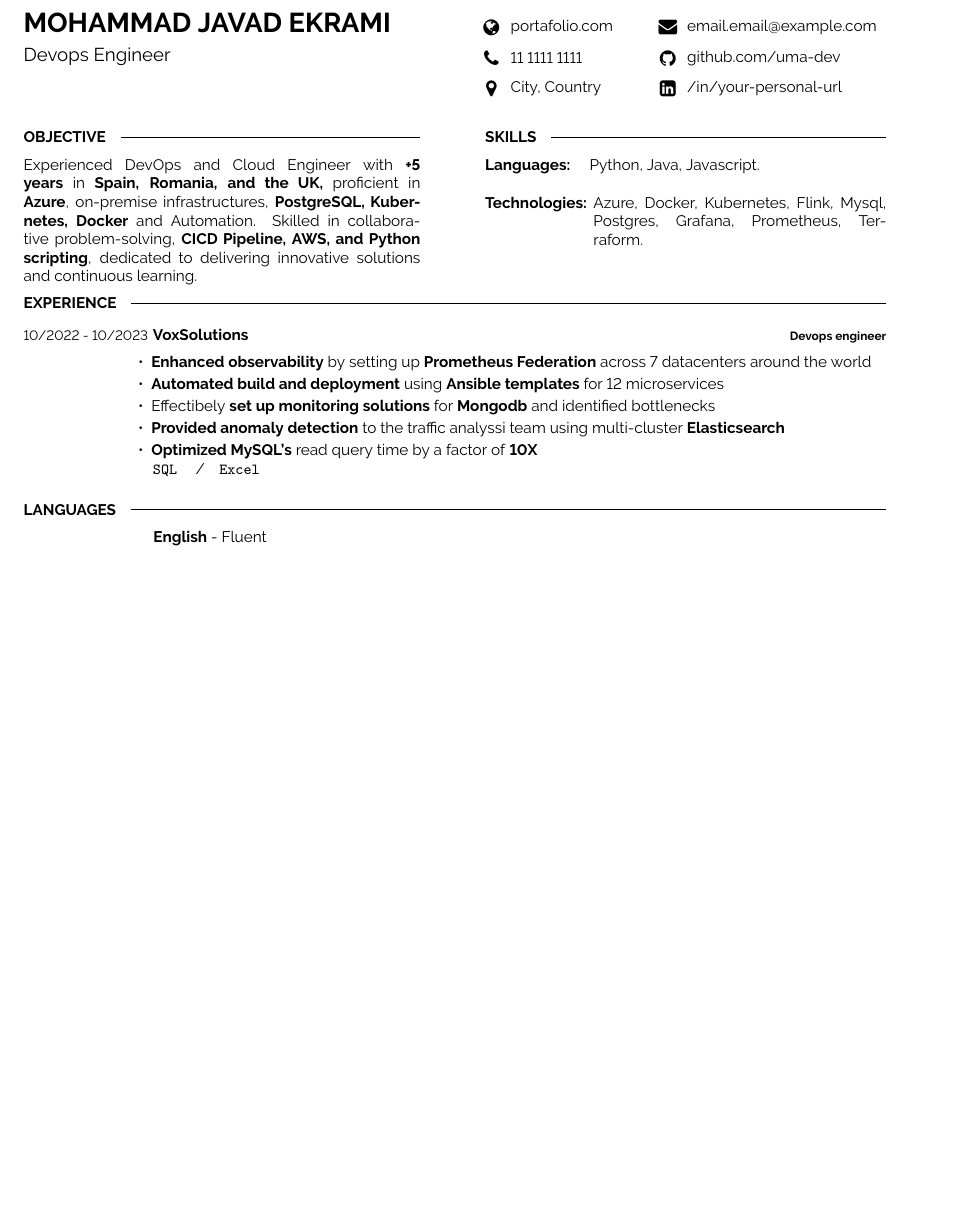
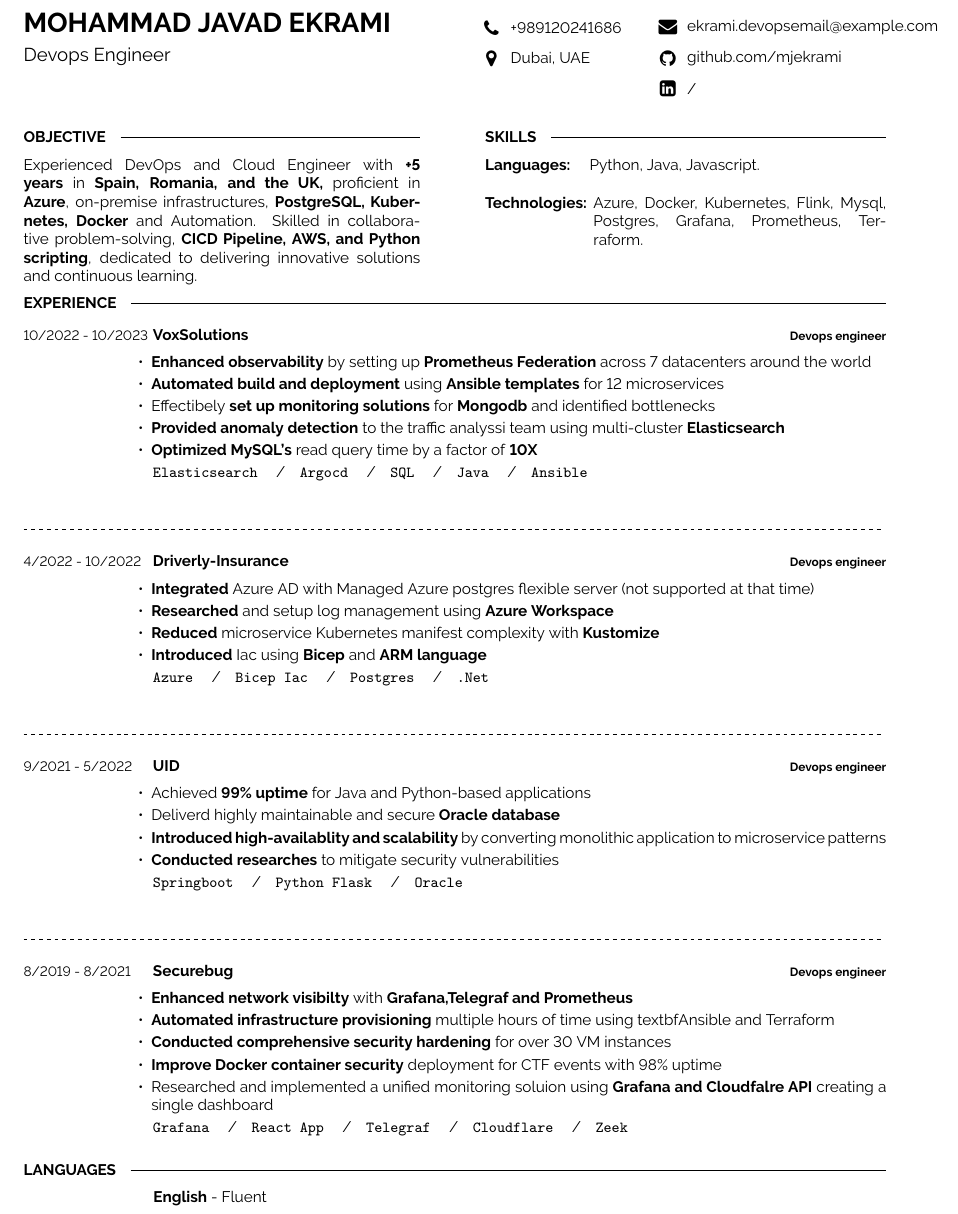
Before and after one commit to mjekrami/my-resume, a LaTeX document (demo.tex): part of the page, cut so that both start at the same text, the shorter picture padded with empty space. Compiled offline with pdfLaTeX.

Commit message:
added Driverly,UID,Securebug experience

```diff
--- a/demo.tex
+++ b/demo.tex
@@ -25,8 +25,7 @@
 \usepackage{multicol}
 \setlength{\columnsep}{0mm}
 %----------------------------------------------------------------------------------------
-\usepackage{lipsum}
-
+\usepackage{dashrule}
 
 \begin{document}
 
@@ -48,17 +47,16 @@
     \vspace{-\baselineskip} % Required for vertically aligning minipages
 
     % The first parameter is the FontAwesome icon name, the second is the box size and the third is the text
-    \icon{Globe}{11}{\href{http://www.google.com}{portafolio.com}}\\
-    \icon{Phone}{11}{11 1111 1111}\\
-    \icon{MapMarker}{11}{City, Country}\\
+    \icon{Phone}{11}{+989120241686}\\
+    \icon{MapMarker}{11}{Dubai, UAE}\\
 
 \end{minipage}
 \begin{minipage}[t]{0.27\textwidth} % 27% of the page width for the second row of icons
     \vspace{-\baselineskip} % Required for vertically aligning minipages
 
-    \icon{Envelope}{11}{\href{mailto:email@example.com}{email.email@example.com}}\\
-    \icon{Github}{11}{\href{https://github.com/uma-dev}{github.com/uma-dev}}\\
-    \icon{LinkedinSquare}{11}{\href{https://www.linkedin.com}{/in/your-personal-url}}\\
+    \icon{Envelope}{11}{\href{mailto:ekrami.devops@gmail.com}{ekrami.devopsemail@example.com}}\\
+    \icon{Github}{11}{\href{https://github.com/mjekrami}{github.com/mjekrami}}\\
+    \icon{LinkedinSquare}{11}{\href{https://www.linkedin.com}{/}}\\
 
 \end{minipage}
 
@@ -106,8 +104,9 @@
 %----------------------------------------------------------------------------------------
 %	EXPERIENCE
 %----------------------------------------------------------------------------------------
-\vspace{-5 pt}
+\vspace{-5pt}
 \cvsect{Experience}
+% VoxSolutions
 \begin{entrylist}
     \entry
     {10/2022 - 10/2023}
@@ -121,9 +120,70 @@
         \item{\textbf{Provided anomaly detection} to the traffic analyssi team using multi-cluster \textbf{Elasticsearch}}
         \item{\textbf{Optimized MySQL's} read query time by a factor of \textbf{10X}}
     \end{itemize}
-        \texttt{SQL} \slashsep \texttt{Excel}}
+    {\vspace{2pt}}
+    \texttt{Elasticsearch} \slashsep \texttt{Argocd} \slashsep \texttt{SQL} \slashsep \texttt{Java} \slashsep \texttt{Ansible}}
 \end{entrylist}
-
+% Driverly
+\begin{center}
+    \hdashrule[0.2ex]{\linewidth}{0.5pt}{.8mm}
+\end{center}
+\vspace{5pt}
+\begin{entrylist}
+    \entry
+    {4/2022 - 10/2022}
+    {Driverly-Insurance}
+    {Devops engineer}
+    {\vspace{-6pt}
+    \begin{itemize}[itemsep=2pt,topsep=0pt,parsep=0pt,partopsep=0pt, leftmargin=-1pt]
+        \item{\textbf{Integrated} Azure AD with Managed Azure postgres flexible server (not supported at that time)}
+        \item{\textbf{Researched} and setup log management using \textbf{Azure Workspace}}
+        \item{\textbf{Reduced} microservice Kubernetes manifest complexity with \textbf{Kustomize}}
+        \item{\textbf{Introduced} Iac using \textbf{Bicep} and \textbf{ARM language}}
+    \end{itemize}
+    {\vspace{2pt}}
+    \texttt{Azure} \slashsep \texttt{Bicep Iac} \slashsep \texttt{Postgres} \slashsep \texttt{.Net}}
+\end{entrylist}
+% UID
+\begin{center}
+    \hdashrule[0.2ex]{\linewidth}{0.5pt}{.8mm}
+\end{center}
+\vspace{5pt}
+\begin{entrylist}
+    \entry
+    {9/2021 - 5/2022}
+    {UID}
+    {Devops engineer}
+    {\vspace{-6pt}
+    \begin{itemize}[itemsep=2pt,topsep=0pt,parsep=0pt,partopsep=0pt, leftmargin=-1pt]
+        \item{Achieved \textbf{99\% uptime} for Java and Python-based applications}
+        \item{Deliverd highly maintainable and secure \textbf{Oracle database}}
+        \item{\textbf{Introduced high-availablity and scalability} by converting monolithic application to microservice patterns}
+        \item{\textbf{Conducted researches} to mitigate security vulnerabilities}
+    \end{itemize}
+    {\vspace{2pt}}
+    \texttt{Springboot} \slashsep \texttt{Python Flask} \slashsep \texttt{Oracle}}
+\end{entrylist}
+% Securebug
+\begin{center}
+    \hdashrule[0.2ex]{\linewidth}{0.5pt}{.8mm}
+\end{center}
+\vspace{5pt}
+\begin{entrylist}
+    \entry
+    {8/2019 - 8/2021}
+    {Securebug}
+    {Devops engineer}
+    {\vspace{-6pt}
+    \begin{itemize}[itemsep=2pt,topsep=0pt,parsep=0pt,partopsep=0pt, leftmargin=-1pt]
+        \item{\textbf{Enhanced network visibilty} with \textbf{Grafana,Telegraf and Prometheus}}
+        \item{\textbf{Automated infrastructure provisioning} multiple hours of time using textbf{Ansible and Terraform}}
+        \item{\textbf{Conducted comprehensive security hardening} for over 30 VM instances}
+        \item{\textbf{Improve Docker container security} deployment for CTF events with 98\% uptime}
+        \item{Researched and implemented a unified monitoring soluion using \textbf{Grafana and Cloudfalre API} creating a single dashboard}
+    \end{itemize}
+    {\vspace{2pt}}
+    \texttt{Grafana} \slashsep \texttt{React App} \slashsep \texttt{Telegraf} \slashsep \texttt{Cloudflare} \slashsep \texttt{Zeek}}
+\end{entrylist}
 %----------------------------------------------------------------------------------------
 %	LANGUAGES
 %----------------------------------------------------------------------------------------
```
Also changed, not shown: demo.pdf. Lines whose indentation alone changed are shown as unchanged.
